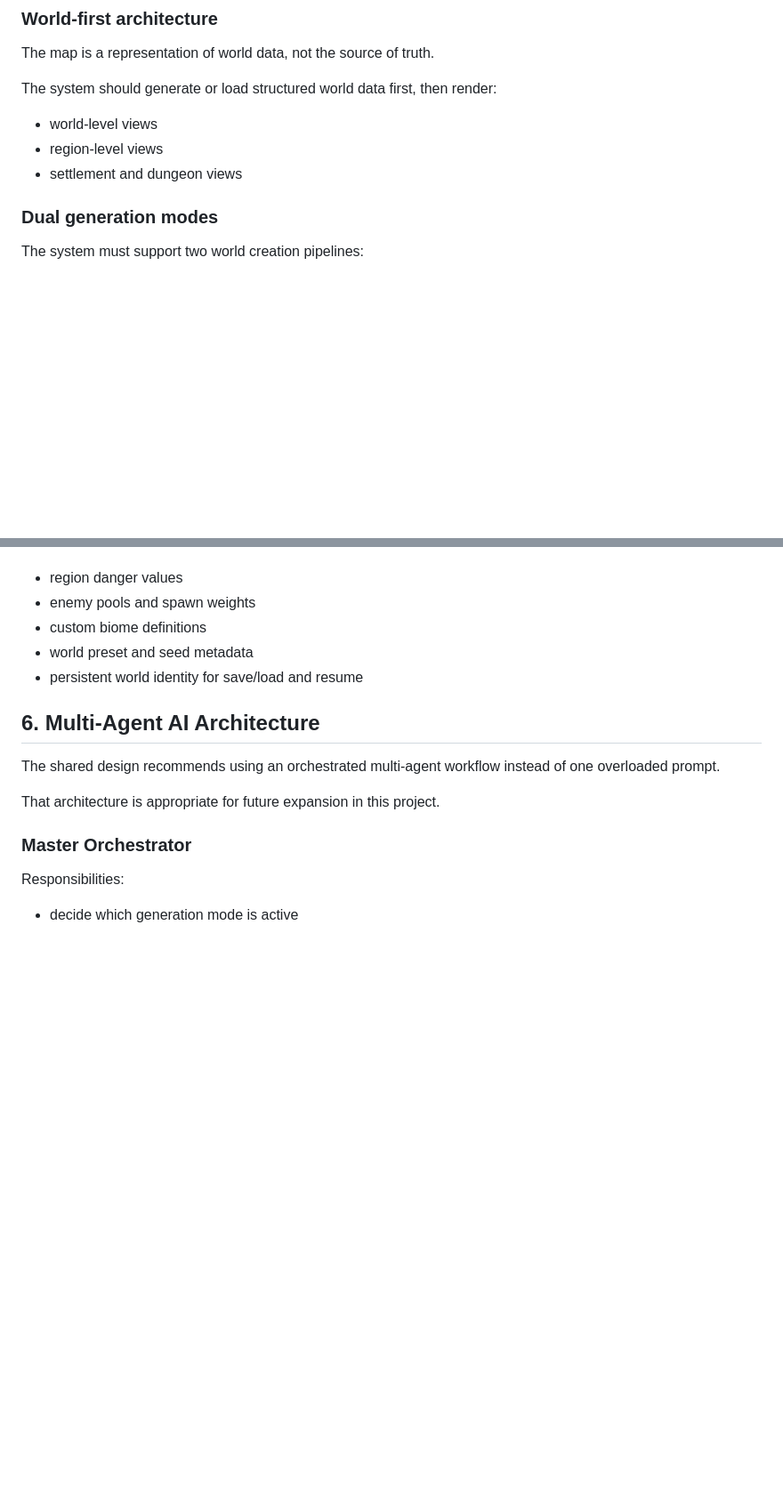
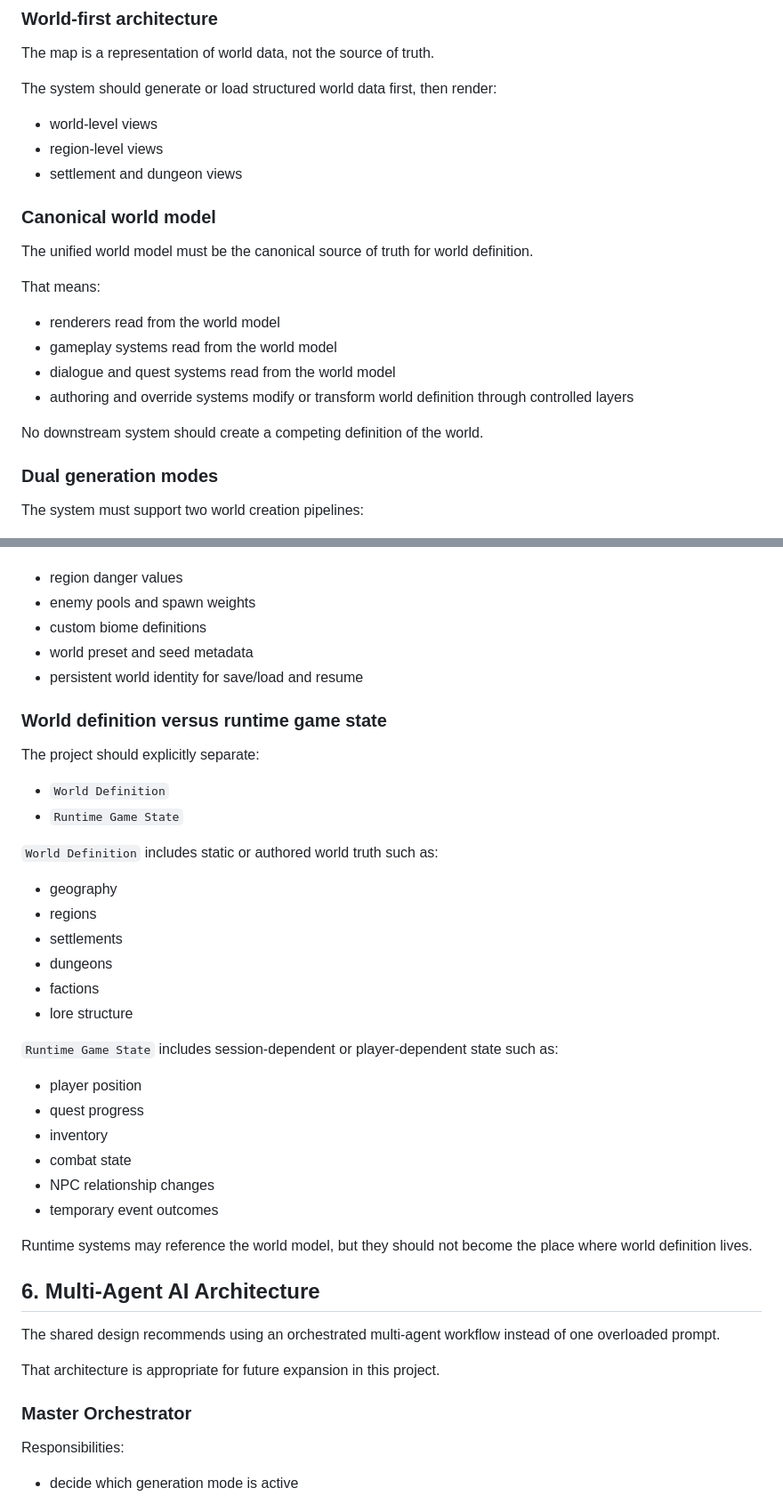
Before and after one commit to lnwza10938/fantasy-rpg, a Markdown page: docs/WORLD_GENERATION_SYSTEM_DESIGN.md, 2 parts joined by grey strips. Shown at 89% size. GitHub-like rendering; blank space fills up the shorter version.

Commit message:
docs: refine world architecture guidance

```diff
--- a/docs/WORLD_GENERATION_SYSTEM_DESIGN.md
+++ b/docs/WORLD_GENERATION_SYSTEM_DESIGN.md
@@ -35,6 +38,19 @@ The system should generate or load structured world data first, then render:
 - world-level views
 - region-level views
 - settlement and dungeon views
+
+### Canonical world model
+
+The unified world model must be the canonical source of truth for world definition.
+
+That means:
+
+- renderers read from the world model
+- gameplay systems read from the world model
+- dialogue and quest systems read from the world model
+- authoring and override systems modify or transform world definition through controlled layers
+
+No downstream system should create a competing definition of the world.
 
 ### Dual generation modes
 
@@ -282,6 +298,33 @@ For this project, that model should also support:
 - world preset and seed metadata
 - persistent world identity for save/load and resume
 
+### World definition versus runtime game state
+
+The project should explicitly separate:
+
+- `World Definition`
+- `Runtime Game State`
+
+`World Definition` includes static or authored world truth such as:
+
+- geography
+- regions
+- settlements
+- dungeons
+- factions
+- lore structure
+
+`Runtime Game State` includes session-dependent or player-dependent state such as:
+
+- player position
+- quest progress
+- inventory
+- combat state
+- NPC relationship changes
+- temporary event outcomes
+
+Runtime systems may reference the world model, but they should not become the place where world definition lives.
+
 ## 6. Multi-Agent AI Architecture
 
 The shared design recommends using an orchestrated multi-agent workflow instead of one overloaded prompt.
```
Also changed, not shown: other parts of docs/WORLD_GENERATION_SYSTEM_DESIGN.md (+15 -0 lines), docs/CODEX_PROMPT_STRATEGY_REPORT.md (+49 -20 lines).
